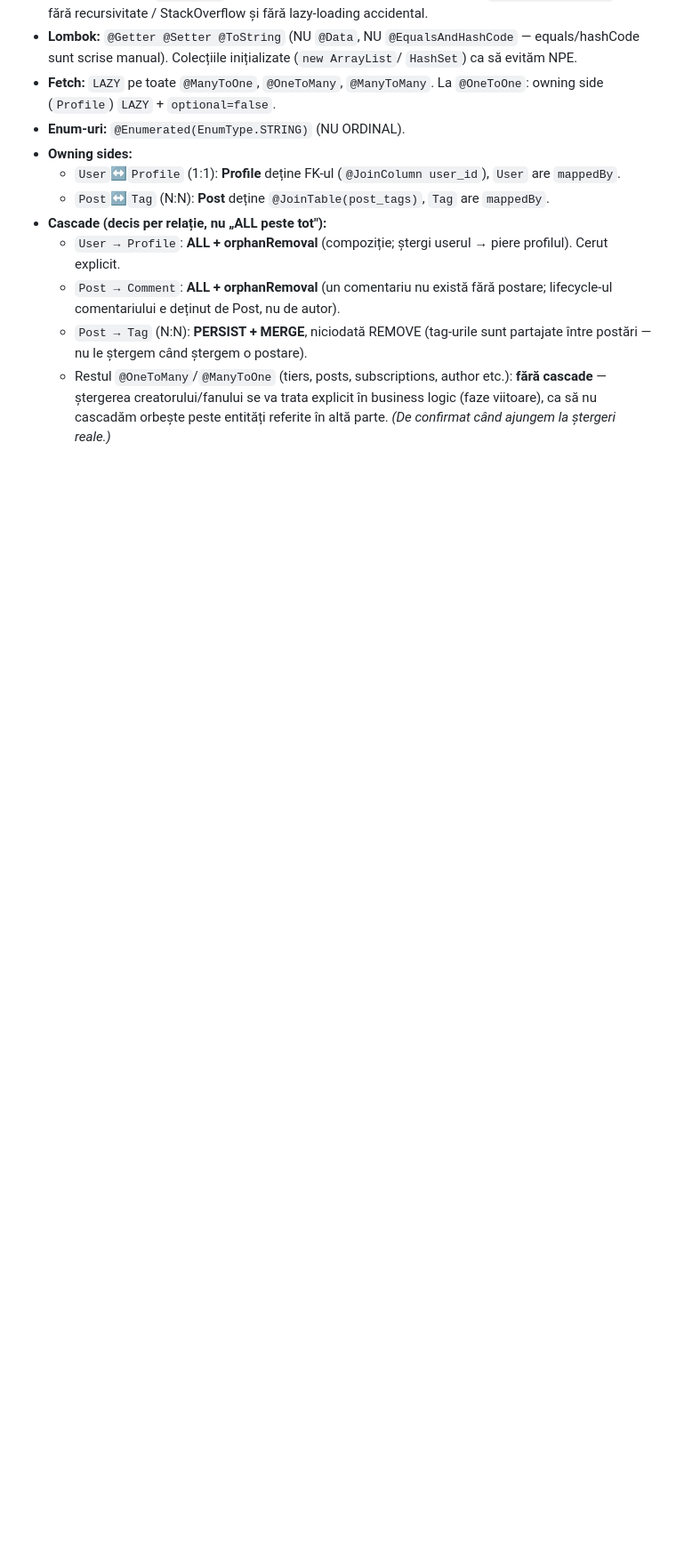
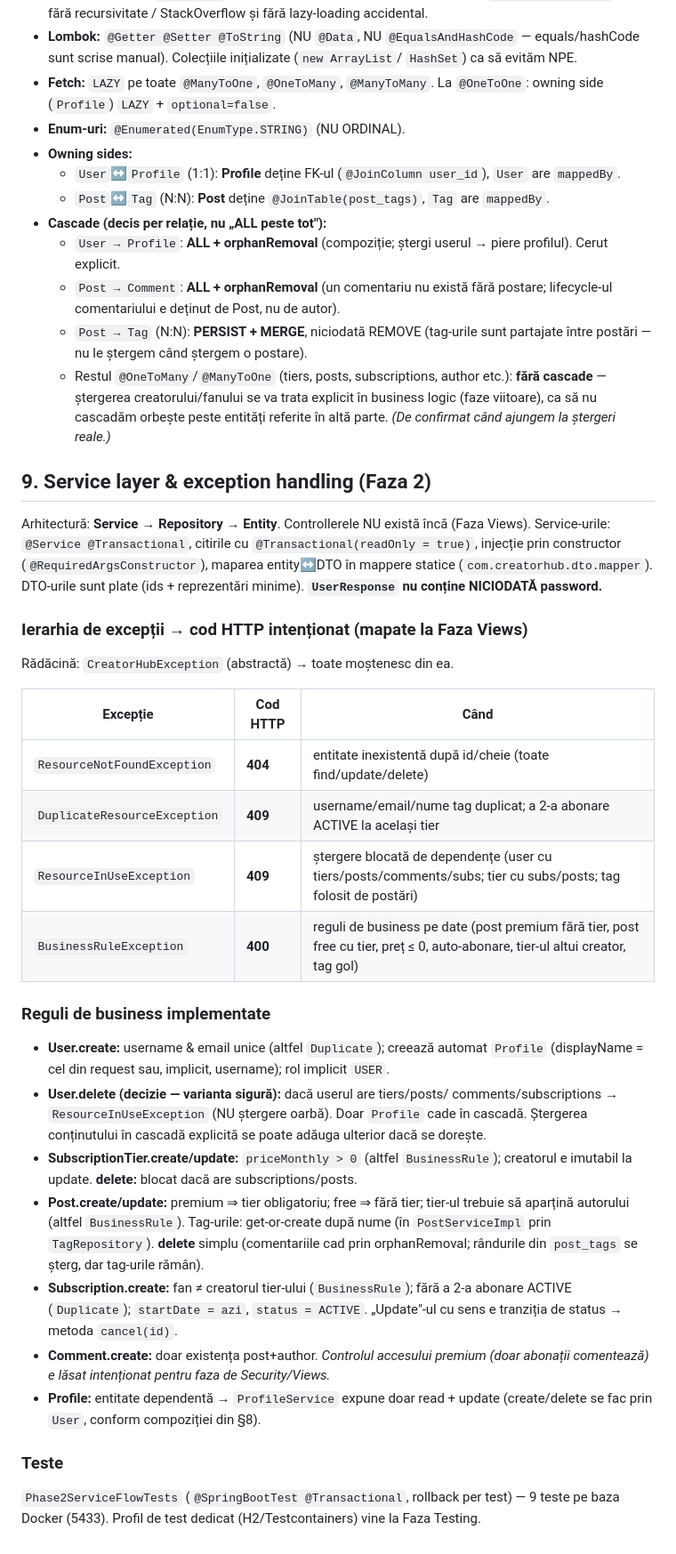
Before and after one commit to Carol7237/CreatorHub, a Markdown page: CLAUDE.md, the part around one of its changes. Shown at 89% size. GitHub-like rendering; blank space fills up the shorter version.

Commit message:
docs: document Phase 2 (service layer + exceptions) and mark it complete
CLAUDE.md: mark Phase 2 complete; add section 9 with the exception -> HTTP
mapping table, the implemented business rules, the safe User.delete decision,
and the Profile read+update-only decision.

Co-Authored-By: Claude Opus 4.8 <noreply@anthropic.com>

```diff
--- a/CLAUDE.md
+++ b/CLAUDE.md
@@ -151,3 +158,53 @@ Descrierea completă (entități + relații) e în `README.md` → secțiunea *D
     **fără cascade** — ștergerea creatorului/fanului se va trata explicit în
     business logic (faze viitoare), ca să nu cascadăm orbește peste entități
     referite în altă parte. *(De confirmat când ajungem la ștergeri reale.)*
+
+## 9. Service layer & exception handling (Faza 2)
+
+Arhitectură: **Service → Repository → Entity**. Controllerele NU există încă
+(Faza Views). Service-urile: `@Service @Transactional`, citirile cu
+`@Transactional(readOnly = true)`, injecție prin constructor (`@RequiredArgsConstructor`),
+maparea entity↔DTO în mappere statice (`com.creatorhub.dto.mapper`). DTO-urile
+sunt plate (ids + reprezentări minime). **`UserResponse` nu conține NICIODATĂ
+password.**
+
+### Ierarhia de excepții → cod HTTP intenționat (mapate la Faza Views)
+
+Rădăcină: `CreatorHubException` (abstractă) → toate moștenesc din ea.
+
+| Excepție | Cod HTTP | Când |
+|---|---|---|
+| `ResourceNotFoundException` | **404** | entitate inexistentă după id/cheie (toate find/update/delete) |
+| `DuplicateResourceException` | **409** | username/email/nume tag duplicat; a 2-a abonare ACTIVE la același tier |
+| `ResourceInUseException` | **409** | ștergere blocată de dependențe (user cu tiers/posts/comments/subs; tier cu subs/posts; tag folosit de postări) |
+| `BusinessRuleException` | **400** | reguli de business pe date (post premium fără tier, post free cu tier, preț ≤ 0, auto-abonare, tier-ul altui creator, tag gol) |
+
+### Reguli de business implementate
+
+- **User.create:** username & email unice (altfel `Duplicate`); creează automat
+  `Profile` (displayName = cel din request sau, implicit, username); rol implicit
+  `USER`.
+- **User.delete (decizie — varianta sigură):** dacă userul are tiers/posts/
+  comments/subscriptions → `ResourceInUseException` (NU ștergere oarbă). Doar
+  `Profile` cade în cascadă. Ștergerea conținutului în cascadă explicită se poate
+  adăuga ulterior dacă se dorește.
+- **SubscriptionTier.create/update:** `priceMonthly > 0` (altfel `BusinessRule`);
+  creatorul e imutabil la update. **delete:** blocat dacă are subscriptions/posts.
+- **Post.create/update:** premium ⇒ tier obligatoriu; free ⇒ fără tier; tier-ul
+  trebuie să aparțină autorului (altfel `BusinessRule`). Tag-urile: get-or-create
+  după nume (în `PostServiceImpl` prin `TagRepository`). **delete** simplu
+  (comentariile cad prin orphanRemoval; rândurile din `post_tags` se șterg, dar
+  tag-urile rămân).
+- **Subscription.create:** fan ≠ creatorul tier-ului (`BusinessRule`); fără a 2-a
+  abonare ACTIVE (`Duplicate`); `startDate = azi`, `status = ACTIVE`. „Update"-ul
+  cu sens e tranziția de status → metoda `cancel(id)`.
+- **Comment.create:** doar existența post+author. *Controlul accesului premium
+  (doar abonații comentează) e lăsat intenționat pentru faza de Security/Views.*
+- **Profile:** entitate dependentă → `ProfileService` expune doar read + update
+  (create/delete se fac prin `User`, conform compoziției din §8).
+
+### Teste
+
+`Phase2ServiceFlowTests` (`@SpringBootTest @Transactional`, rollback per test) —
+9 teste pe baza Docker (5433). Profil de test dedicat (H2/Testcontainers) vine la
+Faza Testing.
```
Also changed, not shown: other parts of CLAUDE.md (+11 -4 lines).
